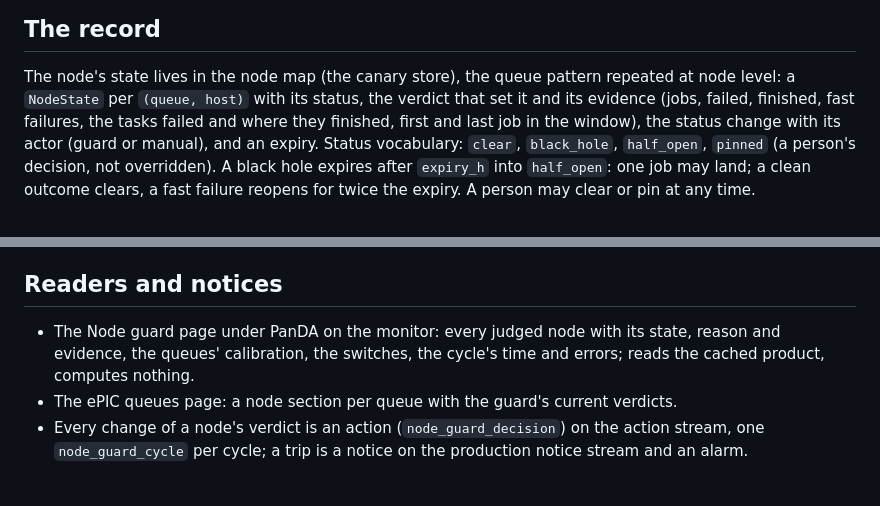
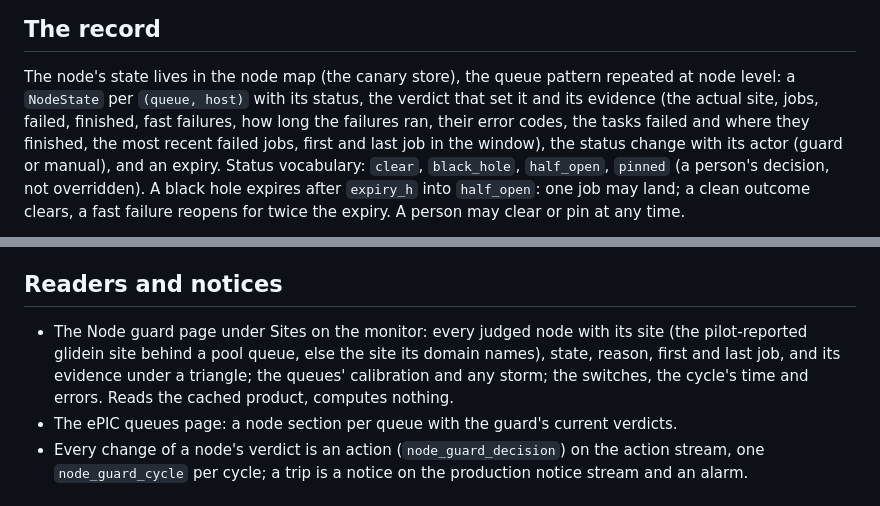
Before and after one commit to BNLNPPS/site-canary, a Markdown page: docs/NODE_GUARD.md, 2 parts joined by grey strips. GitHub-like rendering.

Commit message:
NODE_GUARD.md: the evidence as it stands, the page under Sites
Co-Authored-By: Claude Opus 5 (1M context) <noreply@anthropic.com>
Claude-Session: https://claude.ai/code/session_01M9U7XjhV8nzRqENn3bg4AL

```diff
--- a/docs/NODE_GUARD.md
+++ b/docs/NODE_GUARD.md
@@ -84,9 +84,11 @@ verdict anywhere and the thresholds are tested as data.
 
 The node's state lives in the node map (the canary store), the queue
 pattern repeated at node level: a `NodeState` per `(queue, host)` with
-its status, the verdict that set it and its evidence (jobs, failed,
-finished, fast failures, the tasks failed and where they finished,
-first and last job in the window), the status change with its actor
+its status, the verdict that set it and its evidence (the actual site,
+jobs, failed, finished, fast failures, how long the failures ran, their
+error codes, the tasks failed and where they finished, the most recent
+failed jobs, first and last job in the window), the status change with
+its actor
 (guard or manual), and an expiry. Status vocabulary: `clear`,
 `black_hole`, `half_open`, `pinned` (a person's decision, not
 overridden). A black hole expires after `expiry_h` into `half_open`:
@@ -176,10 +178,12 @@ fetch.
 
 ## Readers and notices
 
-- The Node guard page under PanDA on the monitor: every judged node
-  with its state, reason and evidence, the queues' calibration, the
-  switches, the cycle's time and errors; reads the cached product,
-  computes nothing.
+- The Node guard page under Sites on the monitor: every judged node
+  with its site (the pilot-reported glidein site behind a pool queue,
+  else the site its domain names), state, reason, first and last job,
+  and its evidence under a triangle; the queues' calibration and any
+  storm; the switches, the cycle's time and errors. Reads the cached
+  product, computes nothing.
 - The ePIC queues page: a node section per queue with the guard's
   current verdicts.
 - Every change of a node's verdict is an action (`node_guard_decision`)
```
